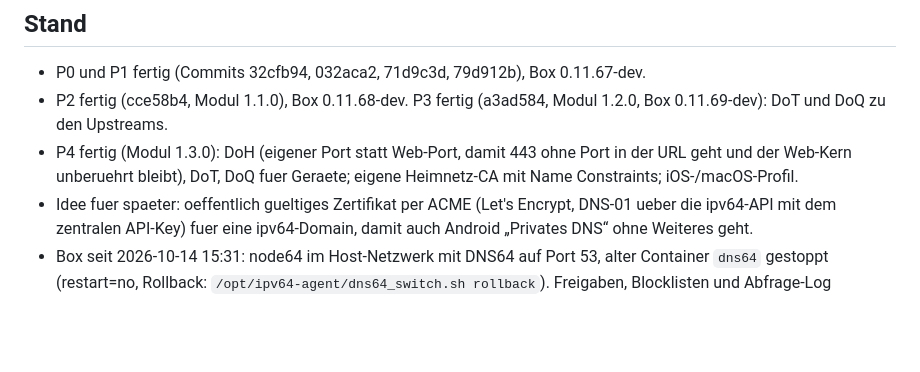
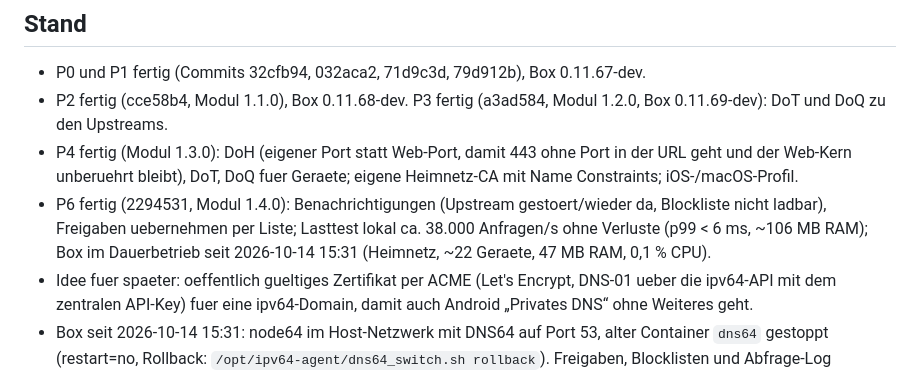
Before and after one commit to JulFoii/node64, a Markdown page: docs/PLAN-NODE64-DNS64.md, the part around the change. Rendered like a GitHub page; blank space fills up the shorter version.

Commit message:
Plan DNS64: P6 fertig, Last- und Dauertest
Co-Authored-By: Claude Opus 5.5 <noreply@anthropic.com>

```diff
--- a/docs/PLAN-NODE64-DNS64.md
+++ b/docs/PLAN-NODE64-DNS64.md
@@ -87,6 +87,9 @@ Verschlüsselung), Last- und Langzeittest auf der Box.
   den Upstreams.
 - P4 fertig (Modul 1.3.0): DoH (eigener Port statt Web-Port, damit 443 ohne Port in der URL geht und der Web-Kern
   unberuehrt bleibt), DoT, DoQ fuer Geraete; eigene Heimnetz-CA mit Name Constraints; iOS-/macOS-Profil.
+- P6 fertig (2294531, Modul 1.4.0): Benachrichtigungen (Upstream gestoert/wieder da, Blockliste nicht ladbar),
+  Freigaben uebernehmen per Liste; Lasttest lokal ca. 38.000 Anfragen/s ohne Verluste (p99 < 6 ms, ~106 MB RAM);
+  Box im Dauerbetrieb seit 2026-10-14 15:31 (Heimnetz, ~22 Geraete, 47 MB RAM, 0,1 % CPU).
 - Idee fuer spaeter: oeffentlich gueltiges Zertifikat per ACME (Let's Encrypt, DNS-01 ueber die ipv64-API mit dem
   zentralen API-Key) fuer eine ipv64-Domain, damit auch Android „Privates DNS“ ohne Weiteres geht.
 - Box seit 2026-10-14 15:31: node64 im Host-Netzwerk mit DNS64 auf Port 53, alter Container `dns64` gestoppt
```
